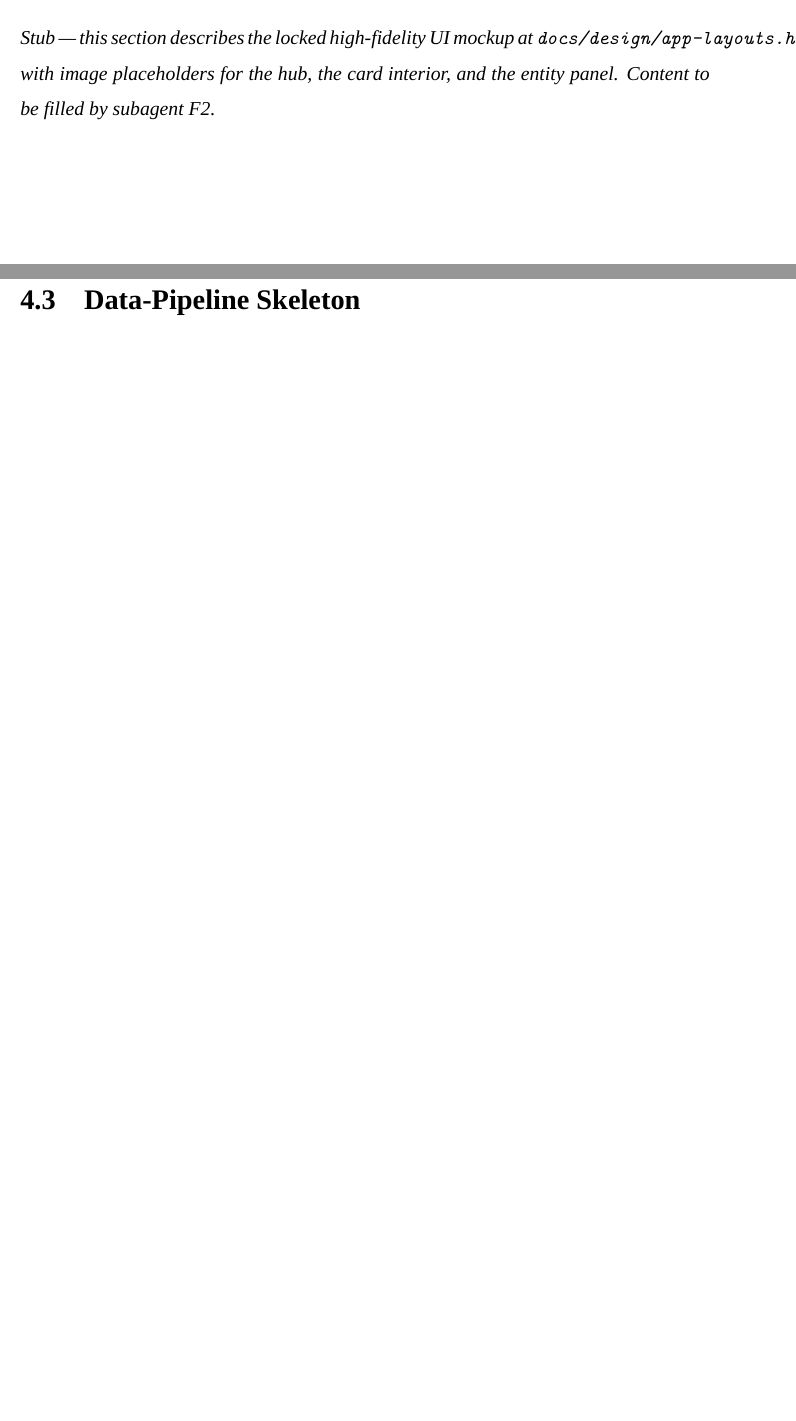
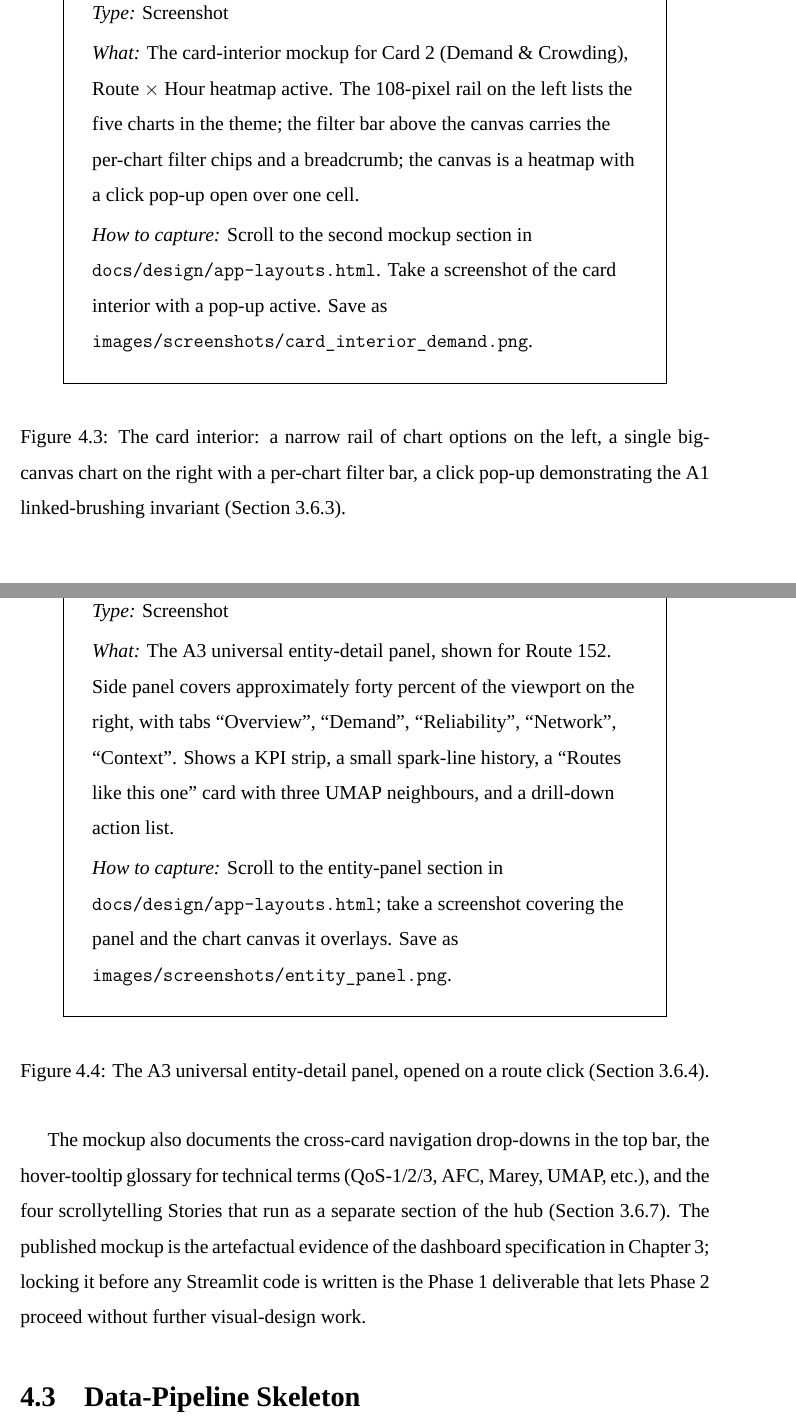
Before and after one commit to davedave47/hcmc-bus-viz, a LaTeX thesis (report/main.tex, which reads report/sections/5.CurrentPrototype/4.2.UiMockups.tex): two parts of pages 60 and 61 of 67 before the commit and two parts of pages 63 and 64 of 71 after it, joined at a grey line, cut at the place of the change, the shorter picture padded with empty space. Compiled offline with XeLaTeX; a missing font is replaced by an installed copy or a similar font.

Commit message:
report(4.2): write UI mockup section with hub/card/panel image placeholders
Co-Authored-By: Claude Sonnet 4.6 <noreply@anthropic.com>

```diff
--- a/report/sections/5.CurrentPrototype/4.2.UiMockups.tex
+++ b/report/sections/5.CurrentPrototype/4.2.UiMockups.tex
@@ -1,8 +1,3 @@
 \section{Interactive Mockup}
 \label{sec:prototype:mockups}
 
-\noindent\textit{Stub --- this section describes the locked
-high-fidelity UI mockup at
-\texttt{docs/design/app-layouts.html} with image placeholders
-for the hub, the card interior, and the entity panel. Content
-to be filled by subagent~F2.}
@@ -8,0 +21 @@ to be filled by subagent~F2.}
+2026'' in the top bar; ``Cards $\downarrow$'' and ``Stories
@@ -8,0 +32,45 @@ to be filled by subagent~F2.}
+\begin{figure}[H]
+\centering
+\imageplaceholder{Screenshot}{The card-interior mockup for
+Card~2 (Demand \& Crowding), Route $\times$ Hour heatmap
+active. The 108-pixel rail on the left lists the five charts in
+the theme; the filter bar above the canvas carries the
+per-chart filter chips and a breadcrumb; the canvas is a
+heatmap with a click pop-up open over one cell.}{Scroll to the
+second mockup section in
+\texttt{docs/design/app-layouts.html}. Take a screenshot of the
+card interior with a pop-up active. Save as
+\texttt{images/screenshots/card\_interior\_demand.png}.}
+\caption{The card interior: a narrow rail of chart options on
+the left, a single big-canvas chart on the right with a
+per-chart filter bar, a click pop-up demonstrating the A1
+linked-brushing invariant (Section~\ref{sec:proposed:card}).}
+\label{fig:prototype:card}
+\end{figure}
+
+\begin{figure}[H]
+\centering
+\imageplaceholder{Screenshot}{The A3 universal entity-detail
+panel, shown for Route~152. Side panel covers approximately
+forty percent of the viewport on the right, with tabs
+``Overview'', ``Demand'', ``Reliability'', ``Network'',
+``Context''. Shows a KPI strip, a small spark-line history, a
+``Routes like this one'' card with three UMAP neighbours, and a
+drill-down action list.}{Scroll to the entity-panel section in
+\texttt{docs/design/app-layouts.html}; take a screenshot
+covering the panel and the chart canvas it overlays. Save as
+\texttt{images/screenshots/entity\_panel.png}.}
+\caption{The A3 universal entity-detail panel, opened on a
+route click (Section~\ref{sec:proposed:invariants}).}
+\label{fig:prototype:panel}
+\end{figure}
+
+The mockup also documents the cross-card navigation drop-downs
+in the top bar, the hover-tooltip glossary for technical terms
+(QoS-1/2/3, AFC, Marey, UMAP, etc.), and the four scrollytelling
+Stories that run as a separate section of the hub
+(Section~\ref{sec:proposed:stories}). The published mockup is
+the artefactual evidence of the dashboard specification in
+Chapter~\ref{chapter:proposed}; locking it before any Streamlit
+code is written is the Phase~1 deliverable that lets Phase~2
+proceed without further visual-design work.
```
Also changed, not shown: report/sections/5.CurrentPrototype/4.2.UiMockups.tex (27 more changed lines).
